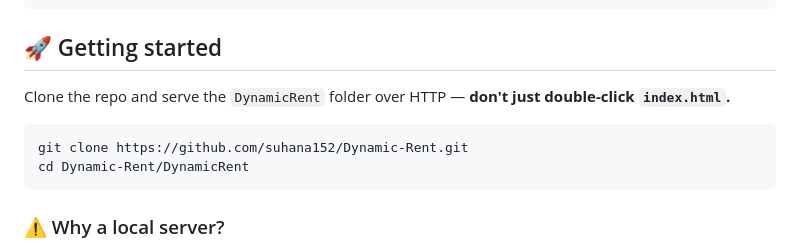
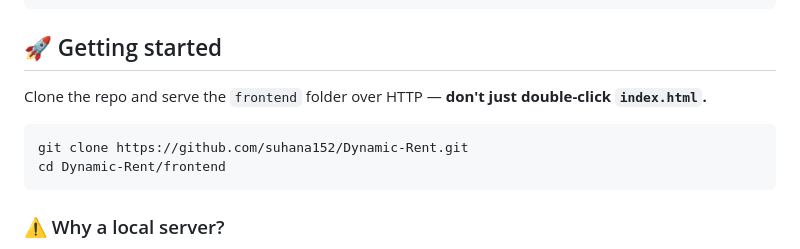
Before and after one commit to suhana152/Dynamic-Rent, a Markdown page: README.md, the part around the change. GitHub-like rendering.

Commit message:
docs: fix README folder name

````diff
--- a/README.md
+++ b/README.md
@@ -174,11 +174,11 @@ profile.html, 404.html
 
 ## 🚀 Getting started
 
-Clone the repo and serve the `DynamicRent` folder over HTTP — **don't just double-click `index.html`.**
+Clone the repo and serve the `frontend` folder over HTTP — **don't just double-click `index.html`.**
 
 ```bash
 git clone https://github.com/suhana152/Dynamic-Rent.git
-cd Dynamic-Rent/DynamicRent
+cd Dynamic-Rent/frontend
 ```
 
 ### ⚠️ Why a local server?
````
